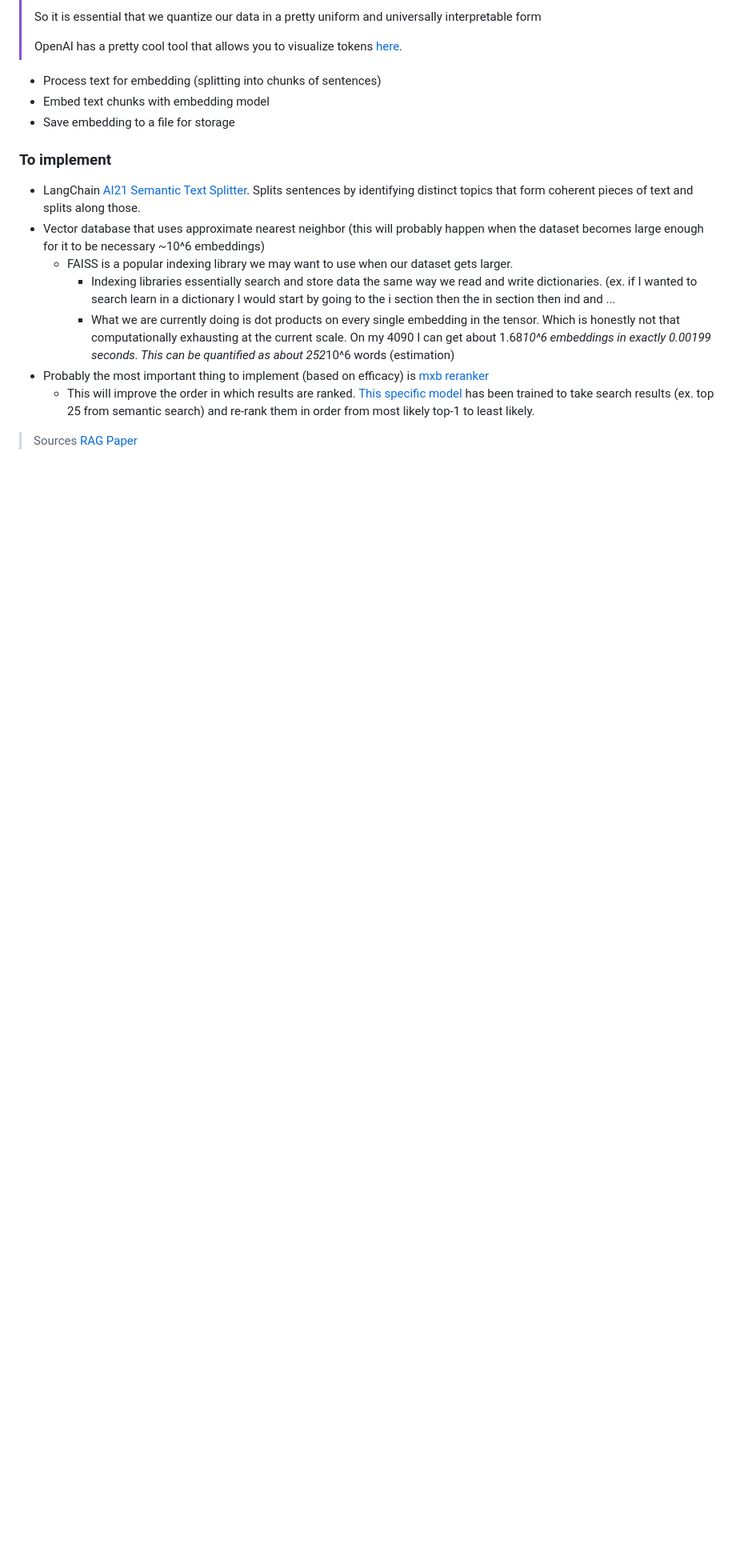
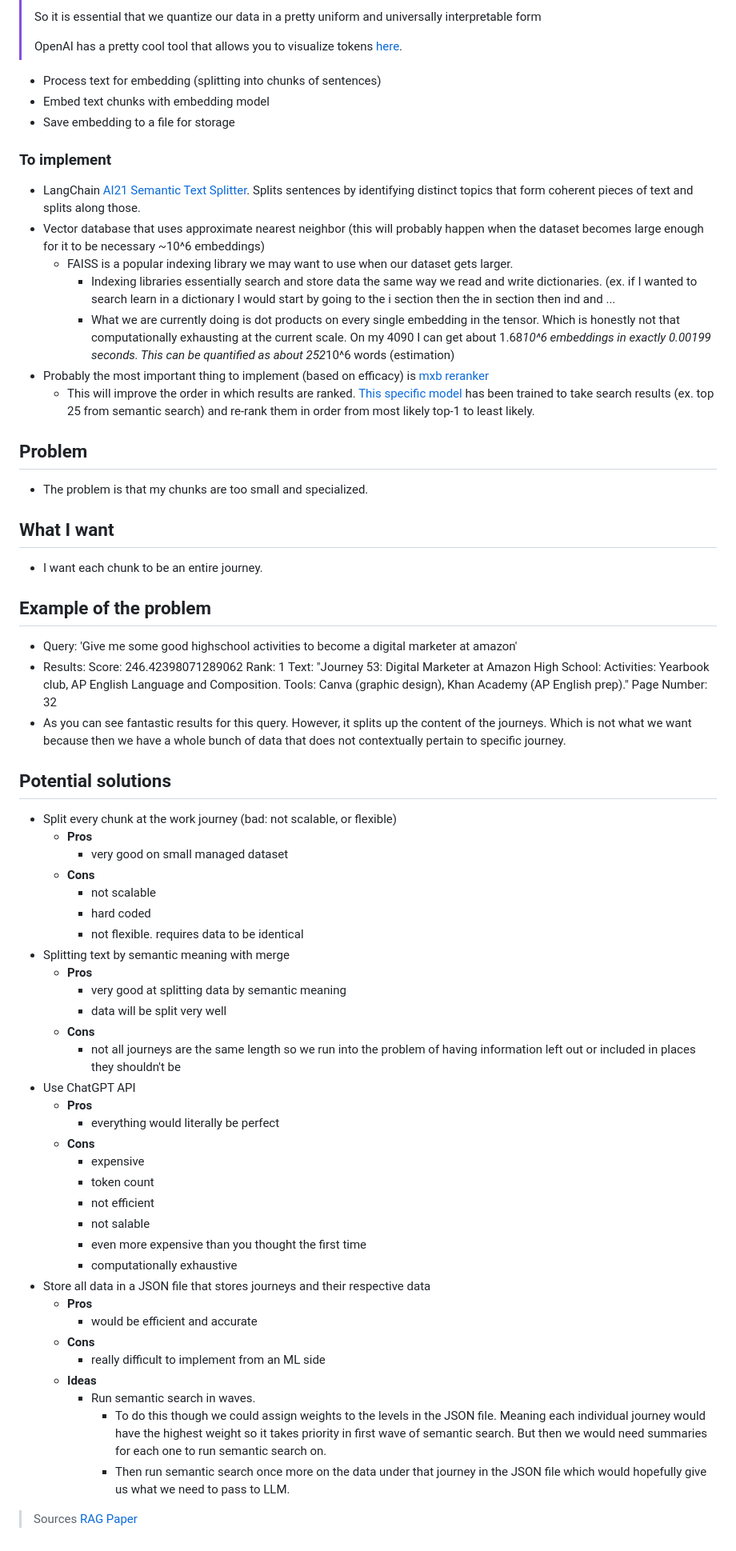
Before and after one commit to aidanandrews22/Simple-Website, a Markdown page: content/notes/note1720467342277.md, the part around the change. Shown at 80% size. Drawn GitHub-style; blank space fills up the shorter version.

Commit message:
Update note: building RAG

```diff
--- a/content/notes/note1720467342277.md
+++ b/content/notes/note1720467342277.md
@@ -83,5 +83,53 @@
 - Probably the most important thing to implement (based on efficacy) is [mxb reranker](https://www.mixedbread.ai/blog/mxbai-rerank-v1)
 	- This will improve the order in which results are ranked. [This specific model](https://huggingface.co/mixedbread-ai/mxbai-rerank-large-v1) has been trained to take search results (ex. top 25 from semantic search) and re-rank them in order from most likely top-1 to least likely.
 
+## Problem
+- The problem is that my chunks are too small and specialized.
+## What I want
+- I want each chunk to be an entire journey.
+## Example of the problem
+- Query: 'Give me some good highschool activities to become a digital marketer at amazon'
+- Results:
+Score: 246.42398071289062
+Rank: 1
+Text: "Journey 53: Digital Marketer at Amazon High School: Activities: Yearbook
+club, AP English Language and Composition.  Tools: Canva (graphic design), Khan
+Academy (AP English prep)."
+Page Number: 32
+- As you can see fantastic results for this query. However, it splits up the content of the journeys. Which is not what we want because then we have a whole bunch of data that does not contextually pertain to specific journey.
+## Potential solutions
+- Split every chunk at the work journey (bad: not scalable, or flexible)
+	- **Pros**
+		- very good on small managed dataset
+	- **Cons**
+		- not scalable
+		- hard coded
+		- not flexible. requires data to be identical
+- Splitting text by semantic meaning with merge
+	- **Pros**
+		- very good at splitting data by semantic meaning
+		- data will be split very well
+	- **Cons**
+		- not all journeys are the same length so we run into the problem of having information left out or included in places they shouldn't be
+- Use ChatGPT API
+	- **Pros**
+		- everything would literally be perfect
+	- **Cons**
+		- expensive
+		- token count
+		- not efficient
+		- not salable
+		- even more expensive than you thought the first time
+		- computationally exhaustive
+- Store all data in a JSON file that stores journeys and their respective data
+	- **Pros**
+		- would be efficient and accurate
+	- **Cons**
+		- really difficult to implement from an ML side
+	- **Ideas**
+		- Run semantic search in waves.
+			- To do this though we could assign weights to the levels in the JSON file. Meaning each individual journey would have the highest weight so it takes priority in first wave of semantic search. But then we would need summaries for each one to run semantic search on.
+			- Then run semantic search once more on the data under that journey in the JSON file which would hopefully give us what we need to pass to LLM.
+
 > Sources
 > [RAG Paper](https://arxiv.org/pdf/2005.11401)
```
